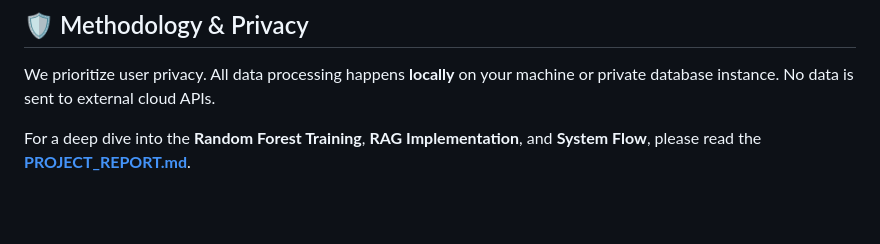
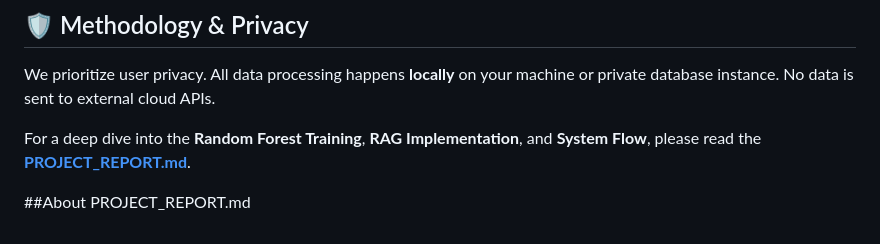
Before and after one commit to CHRISDANIEL145/Intelligent-Mental-Health-System, a Markdown page: README.md, the part around the change. Drawn GitHub-style; blank space fills up the shorter version.

```diff
--- a/README.md
+++ b/README.md
@@ -100,3 +100,7 @@ start_dc_wellbeing.bat
 We prioritize user privacy. All data processing happens **locally** on your machine or private database instance. No data is sent to external cloud APIs.
 
 For a deep dive into the **Random Forest Training**, **RAG Implementation**, and **System Flow**, please read the **[PROJECT_REPORT.md](./PROJECT_REPORT.md)**.
+
+##About PROJECT_REPORT.md
+
+##
```
